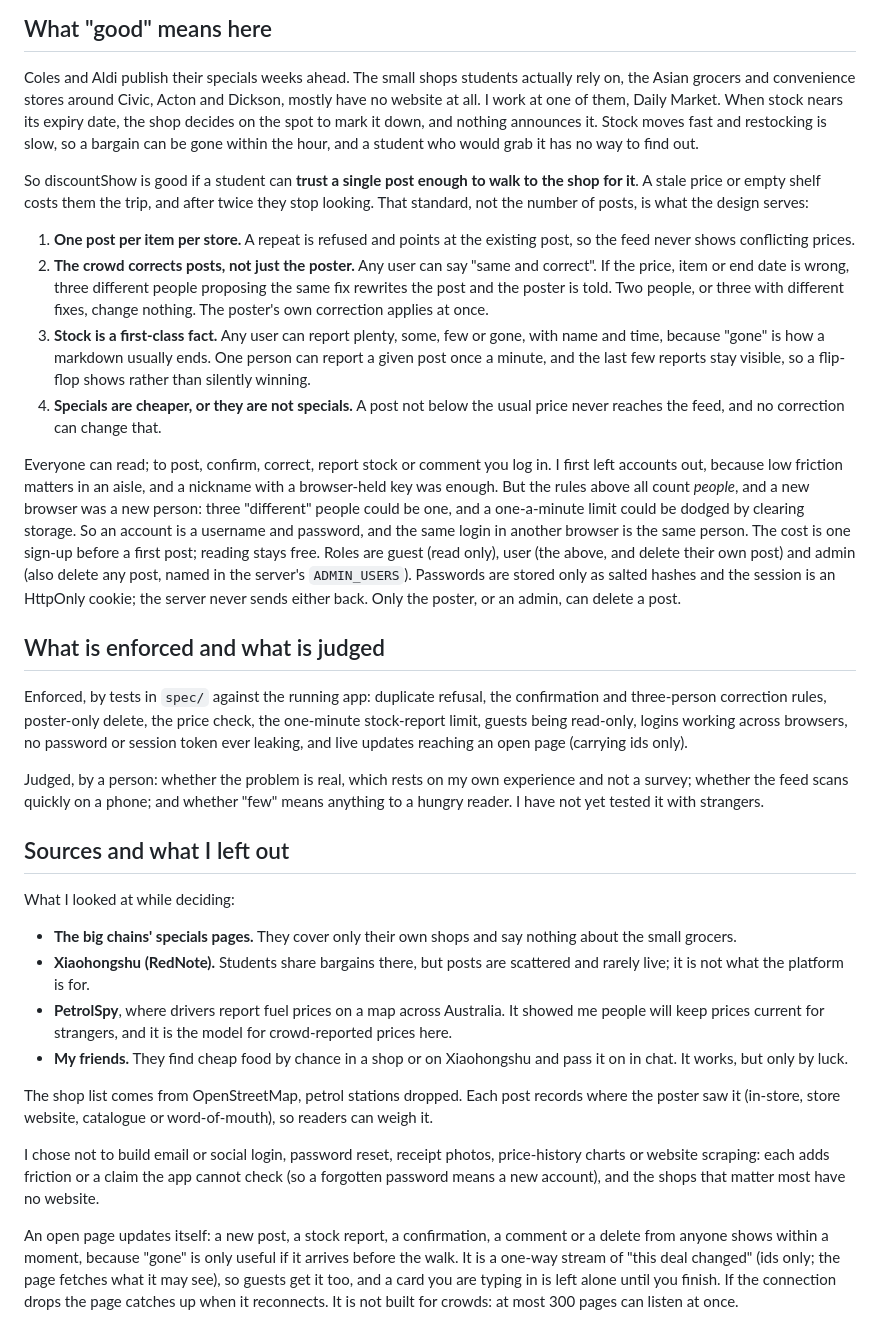
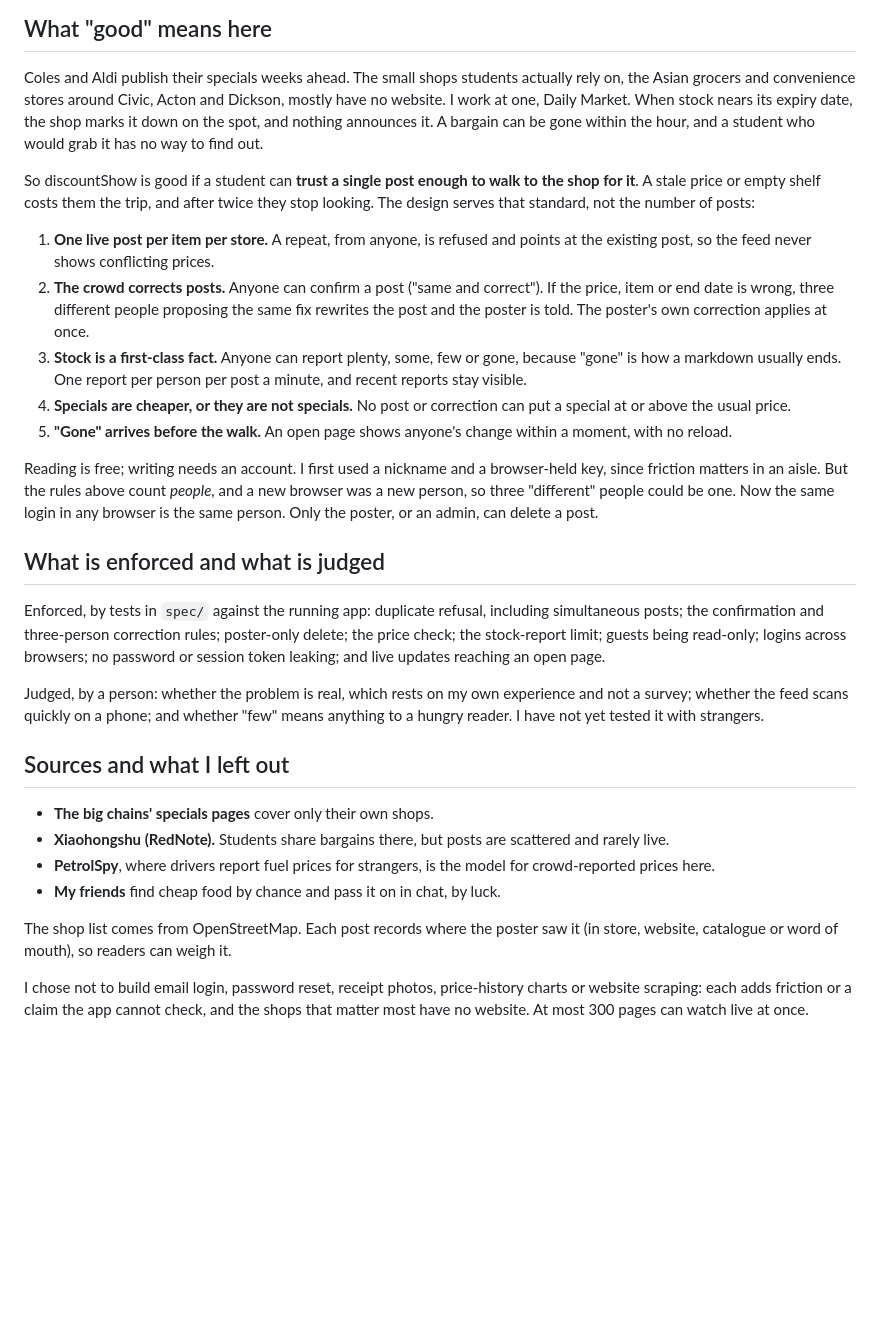
Before and after one commit to comp4020-agentic-coding-studio/comp4020-final-hhhfff-hhhfff, a Markdown page: README.md, the part around the change. Drawn GitHub-style; blank space fills up the shorter version.

Commit message:
README: cut to the 400-600 word limit
It had grown to 850 words, mostly from the accounts and live-update
paragraphs added in the last few commits. Trimmed those to short
statements, shortened the sources, and folded live updates into the
numbered list as point 5. Point 1 now says a repeat is refused from
anyone, matching the server. Headings are unchanged.

Co-Authored-By: Claude Opus 5.5 <noreply@anthropic.com>

```diff
--- a/README.md
+++ b/README.md
@@ -7,51 +7,44 @@ shop there.
 
 Coles and Aldi publish their specials weeks ahead. The small shops students
 actually rely on, the Asian grocers and convenience stores around Civic,
-Acton and Dickson, mostly have no website at all. I work at one of them,
-Daily Market. When stock nears its expiry date, the shop decides on the
-spot to mark it down, and nothing announces it. Stock moves fast and
-restocking is slow, so a bargain can be gone within the hour, and a student
+Acton and Dickson, mostly have no website. I work at one, Daily Market.
+When stock nears its expiry date, the shop marks it down on the spot, and
+nothing announces it. A bargain can be gone within the hour, and a student
 who would grab it has no way to find out.
 
 So discountShow is good if a student can **trust a single post enough to
 walk to the shop for it**. A stale price or empty shelf costs them the
-trip, and after twice they stop looking. That standard, not the number of
-posts, is what the design serves:
+trip, and after twice they stop looking. The design serves that standard,
+not the number of posts:
 
-1. **One post per item per store.** A repeat is refused and points at the
-   existing post, so the feed never shows conflicting prices.
-2. **The crowd corrects posts, not just the poster.** Any user can say "same
-   and correct". If the price, item or end date is wrong, three different
+1. **One live post per item per store.** A repeat, from anyone, is refused
+   and points at the existing post, so the feed never shows conflicting
+   prices.
+2. **The crowd corrects posts.** Anyone can confirm a post ("same and
+   correct"). If the price, item or end date is wrong, three different
    people proposing the same fix rewrites the post and the poster is told.
-   Two people, or three with different fixes, change nothing. The poster's
-   own correction applies at once.
-3. **Stock is a first-class fact.** Any user can report plenty, some, few or
-   gone, with name and time, because "gone" is how a markdown usually ends.
-   One person can report a given post once a minute, and the last few
-   reports stay visible, so a flip-flop shows rather than silently winning.
-4. **Specials are cheaper, or they are not specials.** A post not below the
-   usual price never reaches the feed, and no correction can change that.
+   The poster's own correction applies at once.
+3. **Stock is a first-class fact.** Anyone can report plenty, some, few or
+   gone, because "gone" is how a markdown usually ends. One report per
+   person per post a minute, and recent reports stay visible.
+4. **Specials are cheaper, or they are not specials.** No post or
+   correction can put a special at or above the usual price.
+5. **"Gone" arrives before the walk.** An open page shows anyone's change
+   within a moment, with no reload.
 
-Everyone can read; to post, confirm, correct, report stock or comment you
-log in. I first left accounts out, because low friction matters in an aisle,
-and a nickname with a browser-held key was enough. But the rules above all
-count *people*, and a new browser was a new person: three "different"
-people could be one, and a one-a-minute limit could be dodged by clearing
-storage. So an account is a username and password, and the same login in
-another browser is the same person. The cost is one sign-up before a first
-post; reading stays free. Roles are guest (read only), user (the above,
-and delete their own post) and admin (also delete any post, named in the
-server's `ADMIN_USERS`). Passwords are stored only as salted hashes and
-the session is an HttpOnly cookie; the server never sends either back.
+Reading is free; writing needs an account. I first used a nickname and a
+browser-held key, since friction matters in an aisle. But the rules above
+count *people*, and a new browser was a new person, so three "different"
+people could be one. Now the same login in any browser is the same person.
 Only the poster, or an admin, can delete a post.
 
 ## What is enforced and what is judged
 
 Enforced, by tests in `spec/` against the running app: duplicate refusal,
-the confirmation and three-person correction rules, poster-only delete, the
-price check, the one-minute stock-report limit, guests being read-only,
-logins working across browsers, no password or session token ever
-leaking, and live updates reaching an open page (carrying ids only).
+including simultaneous posts; the confirmation and three-person correction
+rules; poster-only delete; the price check; the stock-report limit; guests
+being read-only; logins across browsers; no password or session token
+leaking; and live updates reaching an open page.
 
 Judged, by a person: whether the problem is real, which rests on my own
 experience and not a survey; whether the feed scans quickly on a phone;
@@ -60,31 +53,19 @@ it with strangers.
 
 ## Sources and what I left out
 
-What I looked at while deciding:
+- **The big chains' specials pages** cover only their own shops.
+- **Xiaohongshu (RedNote).** Students share bargains there, but posts are
+  scattered and rarely live.
+- **PetrolSpy**, where drivers report fuel prices for strangers, is the
+  model for crowd-reported prices here.
+- **My friends** find cheap food by chance and pass it on in chat, by
+  luck.
 
-- **The big chains' specials pages.** They cover only their own shops and
-  say nothing about the small grocers.
-- **Xiaohongshu (RedNote).** Students share bargains there, but posts are
-  scattered and rarely live; it is not what the platform is for.
-- **PetrolSpy**, where drivers report fuel prices on a map across
-  Australia. It showed me people will keep prices current for strangers,
-  and it is the model for crowd-reported prices here.
-- **My friends.** They find cheap food by chance in a shop or on
-  Xiaohongshu and pass it on in chat. It works, but only by luck.
+The shop list comes from OpenStreetMap. Each post records where the poster
+saw it (in store, website, catalogue or word of mouth), so readers can
+weigh it.
 
-The shop list comes from OpenStreetMap, petrol stations dropped. Each post
-records where the poster saw it (in-store, store website, catalogue or
-word-of-mouth), so readers can weigh it.
-
-I chose not to build email or social login, password reset, receipt
-photos, price-history charts or website scraping: each adds friction or a
-claim the app cannot check (so a forgotten password means a new account),
-and the shops that matter most have no website.
-
-An open page updates itself: a new post, a stock report, a confirmation, a
-comment or a delete from anyone shows within a moment, because "gone" is
-only useful if it arrives before the walk. It is a one-way stream of "this
-deal changed" (ids only; the page fetches what it may see), so guests get
-it too, and a card you are typing in is left alone until you finish. If the
-connection drops the page catches up when it reconnects. It is not built
-for crowds: at most 300 pages can listen at once.
+I chose not to build email login, password reset, receipt photos,
+price-history charts or website scraping: each adds friction or a claim
+the app cannot check, and the shops that matter most have no website.
+At most 300 pages can watch live at once.
```
